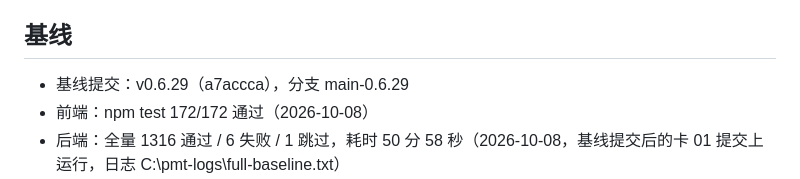
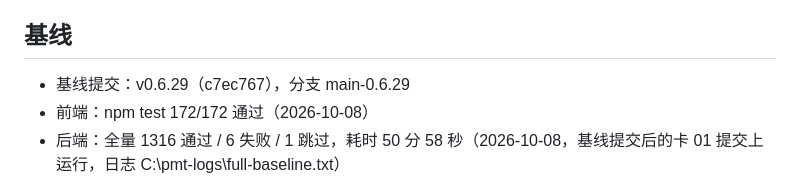
Before and after one commit to Sirchen079/papermind, a Markdown page: docs/dev/STATUS.md, the part around one of its changes. Drawn GitHub-style.

```diff
--- a/docs/dev/STATUS.md
+++ b/docs/dev/STATUS.md
@@ -6,7 +6,7 @@
 P0 止血 → 下一阶段 A（文献地图与综述）
 
 ## 基线
-- 基线提交：v0.6.29（a7accca），分支 main-0.6.29
+- 基线提交：v0.6.29（c7ec767），分支 main-0.6.29
 - 前端：npm test 172/172 通过（2026-10-08）
 - 后端：全量 1316 通过 / 6 失败 / 1 跳过，耗时 50 分 58 秒（2026-10-08，基线提交后的卡 01 提交上运行，日志 C:\pmt-logs\full-baseline.txt）
 - 后端测试必须带 --basetemp=C:\pmt（中文深路径会超出 Windows 路径长度限制）
```
Also changed, not shown: other parts of docs/dev/STATUS.md (+1 -1 lines).
